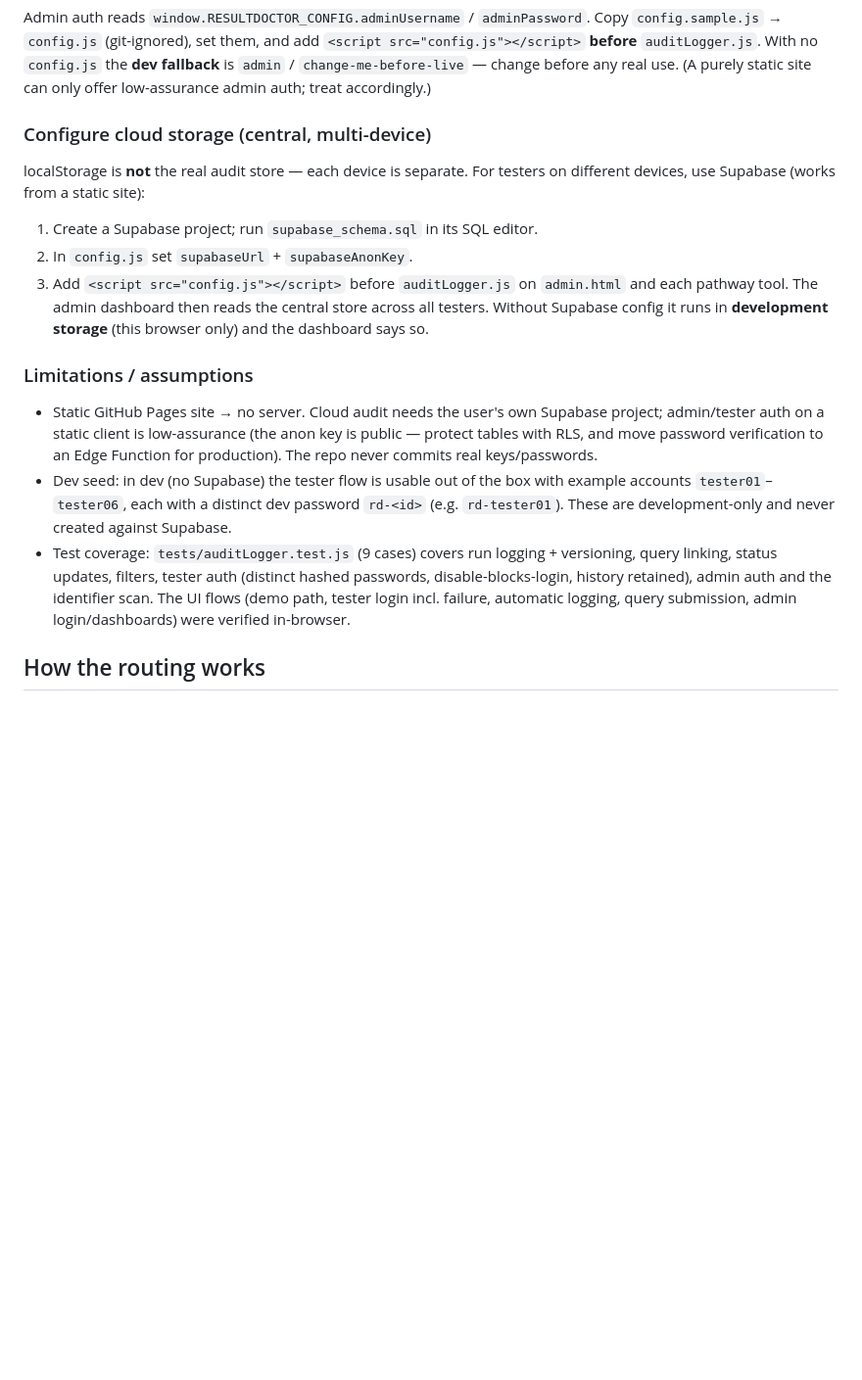
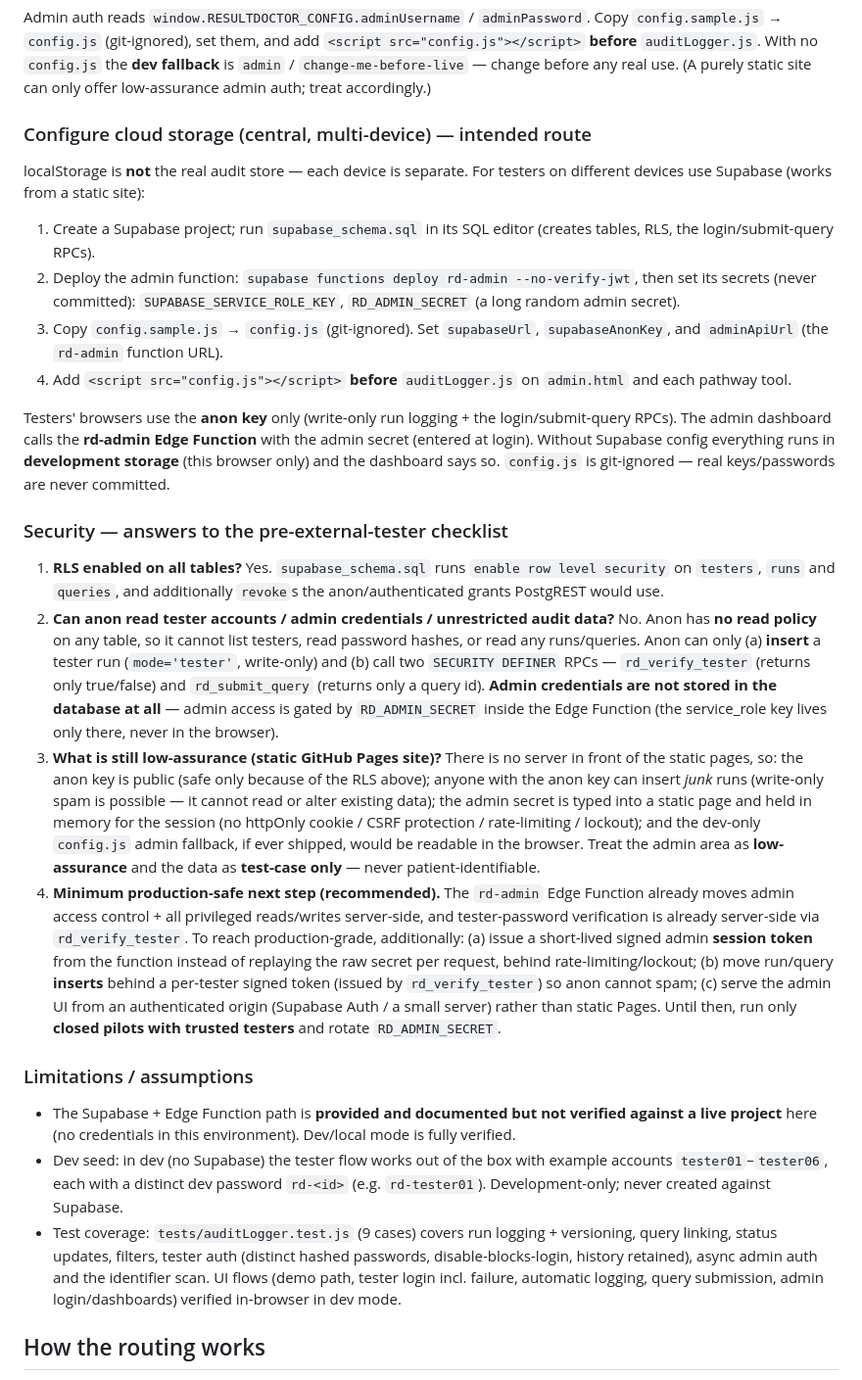
Before and after one commit to drlizlondon/resultdoctor_os, a Markdown page: README.md, the part around the change. Shown at 98% size. Rendered like a GitHub page; blank space fills up the shorter version.

Commit message:
Document hardened Supabase security model + pre-tester checklist answers
Co-Authored-By: Claude Opus 4.8 <noreply@anthropic.com>

```diff
--- a/README.md
+++ b/README.md
@@ -82,17 +82,25 @@ A transparency/validation layer so testers can run large batches of **fictional,
 ### Configure admin credentials
 Admin auth reads `window.RESULTDOCTOR_CONFIG.adminUsername` / `adminPassword`. Copy `config.sample.js` → `config.js` (git-ignored), set them, and add `<script src="config.js"></script>` **before** `auditLogger.js`. With no `config.js` the **dev fallback** is `admin` / `change-me-before-live` — change before any real use. (A purely static site can only offer low-assurance admin auth; treat accordingly.)
 
-### Configure cloud storage (central, multi-device)
-localStorage is **not** the real audit store — each device is separate. For testers on different devices, use Supabase (works from a static site):
-1. Create a Supabase project; run `supabase_schema.sql` in its SQL editor.
-2. In `config.js` set `supabaseUrl` + `supabaseAnonKey`.
-3. Add `<script src="config.js"></script>` before `auditLogger.js` on `admin.html` and each pathway tool.
-The admin dashboard then reads the central store across all testers. Without Supabase config it runs in **development storage** (this browser only) and the dashboard says so.
+### Configure cloud storage (central, multi-device) — intended route
+localStorage is **not** the real audit store — each device is separate. For testers on different devices use Supabase (works from a static site):
+1. Create a Supabase project; run `supabase_schema.sql` in its SQL editor (creates tables, RLS, the login/submit-query RPCs).
+2. Deploy the admin function: `supabase functions deploy rd-admin --no-verify-jwt`, then set its secrets (never committed): `SUPABASE_SERVICE_ROLE_KEY`, `RD_ADMIN_SECRET` (a long random admin secret).
+3. Copy `config.sample.js` → `config.js` (git-ignored). Set `supabaseUrl`, `supabaseAnonKey`, and `adminApiUrl` (the `rd-admin` function URL).
+4. Add `<script src="config.js"></script>` **before** `auditLogger.js` on `admin.html` and each pathway tool.
+
+Testers' browsers use the **anon key** only (write-only run logging + the login/submit-query RPCs). The admin dashboard calls the **rd-admin Edge Function** with the admin secret (entered at login). Without Supabase config everything runs in **development storage** (this browser only) and the dashboard says so. `config.js` is git-ignored — real keys/passwords are never committed.
+
+### Security — answers to the pre-external-tester checklist
+1. **RLS enabled on all tables?** Yes. `supabase_schema.sql` runs `enable row level security` on `testers`, `runs` and `queries`, and additionally `revoke`s the anon/authenticated grants PostgREST would use.
+2. **Can anon read tester accounts / admin credentials / unrestricted audit data?** No. Anon has **no read policy** on any table, so it cannot list testers, read password hashes, or read any runs/queries. Anon can only (a) **insert** a tester run (`mode='tester'`, write-only) and (b) call two `SECURITY DEFINER` RPCs — `rd_verify_tester` (returns only true/false) and `rd_submit_query` (returns only a query id). **Admin credentials are not stored in the database at all** — admin access is gated by `RD_ADMIN_SECRET` inside the Edge Function (the service_role key lives only there, never in the browser).
+3. **What is still low-assurance (static GitHub Pages site)?** There is no server in front of the static pages, so: the anon key is public (safe only because of the RLS above); anyone with the anon key can insert *junk* runs (write-only spam is possible — it cannot read or alter existing data); the admin secret is typed into a static page and held in memory for the session (no httpOnly cookie / CSRF protection / rate-limiting / lockout); and the dev-only `config.js` admin fallback, if ever shipped, would be readable in the browser. Treat the admin area as **low-assurance** and the data as **test-case only** — never patient-identifiable.
+4. **Minimum production-safe next step (recommended).** The `rd-admin` Edge Function already moves admin access control + all privileged reads/writes server-side, and tester-password verification is already server-side via `rd_verify_tester`. To reach production-grade, additionally: (a) issue a short-lived signed admin **session token** from the function instead of replaying the raw secret per request, behind rate-limiting/lockout; (b) move run/query **inserts** behind a per-tester signed token (issued by `rd_verify_tester`) so anon cannot spam; (c) serve the admin UI from an authenticated origin (Supabase Auth / a small server) rather than static Pages. Until then, run only **closed pilots with trusted testers** and rotate `RD_ADMIN_SECRET`.
 
 ### Limitations / assumptions
-- Static GitHub Pages site → no server. Cloud audit needs the user's own Supabase project; admin/tester auth on a static client is low-assurance (the anon key is public — protect tables with RLS, and move password verification to an Edge Function for production). The repo never commits real keys/passwords.
-- Dev seed: in dev (no Supabase) the tester flow is usable out of the box with example accounts `tester01`–`tester06`, each with a distinct dev password `rd-<id>` (e.g. `rd-tester01`). These are development-only and never created against Supabase.
-- Test coverage: `tests/auditLogger.test.js` (9 cases) covers run logging + versioning, query linking, status updates, filters, tester auth (distinct hashed passwords, disable-blocks-login, history retained), admin auth and the identifier scan. The UI flows (demo path, tester login incl. failure, automatic logging, query submission, admin login/dashboards) were verified in-browser.
+- The Supabase + Edge Function path is **provided and documented but not verified against a live project** here (no credentials in this environment). Dev/local mode is fully verified.
+- Dev seed: in dev (no Supabase) the tester flow works out of the box with example accounts `tester01`–`tester06`, each with a distinct dev password `rd-<id>` (e.g. `rd-tester01`). Development-only; never created against Supabase.
+- Test coverage: `tests/auditLogger.test.js` (9 cases) covers run logging + versioning, query linking, status updates, filters, tester auth (distinct hashed passwords, disable-blocks-login, history retained), async admin auth and the identifier scan. UI flows (demo path, tester login incl. failure, automatic logging, query submission, admin login/dashboards) verified in-browser in dev mode.
 
 ## How the routing works
 
```
